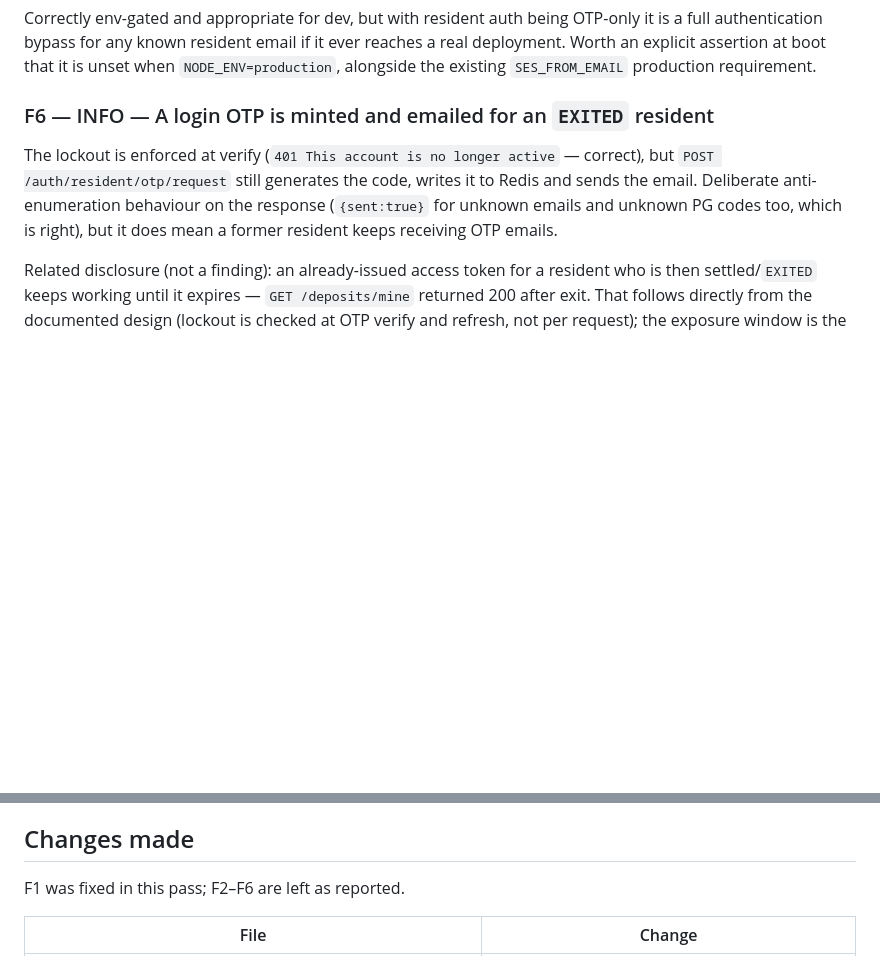
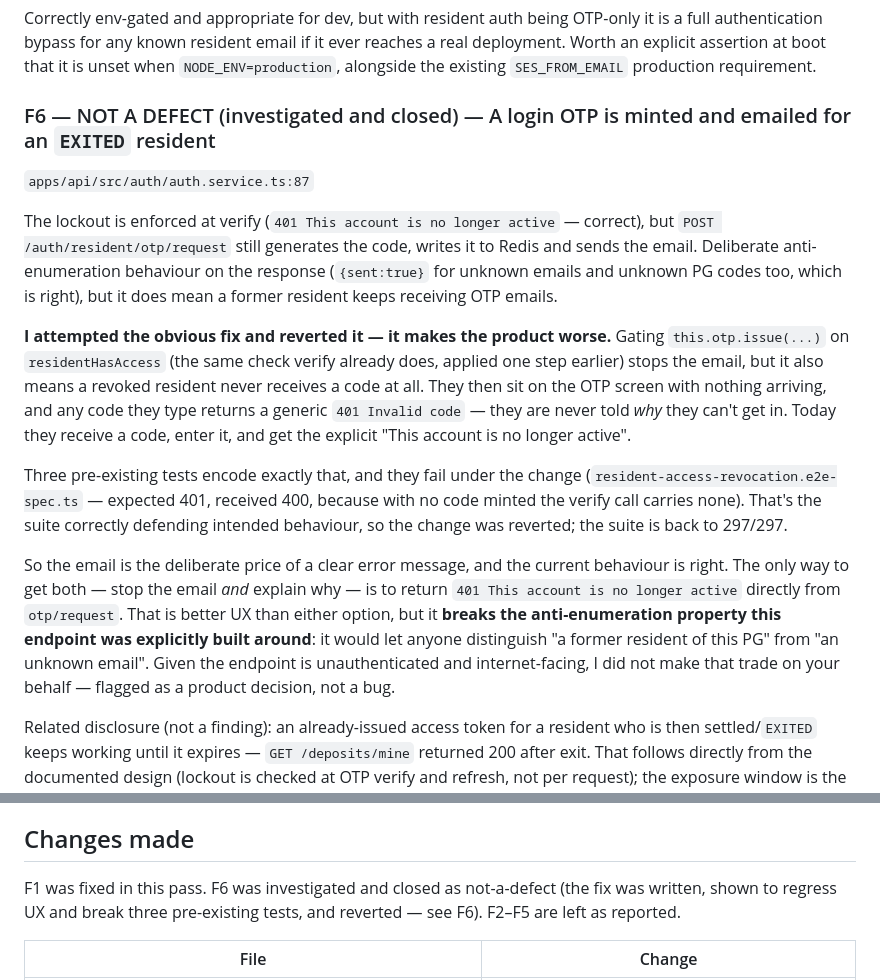
Before and after one commit to viralRupani/pg-management-system, a Markdown page: reports/e2e-audit-2026-10-01.md, 2 parts joined by grey strips. Drawn GitHub-style; blank space fills up the shorter version.

Commit message:
docs(reports): close F6 as not-a-defect after attempting the fix
Gating the resident login-OTP mint on `residentHasAccess` stops the email to
a former resident, but leaves them with no code and no explanation — any
code they type then returns a generic "Invalid code" instead of today's
explicit "This account is no longer active".

Three tests in resident-access-revocation.e2e-spec.ts encode that clear 401
and fail under the change (expected 401, received 400, since no code is
minted for the verify call to carry). Reverted; suite back to 297/297.

The email is the deliberate price of a clear error message. Getting both
would require returning 401 from otp/request, which breaks the
anti-enumeration property that endpoint is built around — recorded as a
product decision rather than taken unilaterally.

Co-Authored-By: Claude Opus 5 <noreply@anthropic.com>

```diff
--- a/reports/e2e-audit-2026-10-01.md
+++ b/reports/e2e-audit-2026-10-01.md
@@ -145,11 +145,33 @@ authentication bypass for any known resident email if it ever reaches a real dep
 explicit assertion at boot that it is unset when `NODE_ENV=production`, alongside the existing
 `SES_FROM_EMAIL` production requirement.
 
-### F6 — INFO — A login OTP is minted and emailed for an `EXITED` resident
+### F6 — NOT A DEFECT (investigated and closed) — A login OTP is minted and emailed for an `EXITED` resident
+`apps/api/src/auth/auth.service.ts:87`
+
 The lockout is enforced at verify (`401 This account is no longer active` — correct), but
 `POST /auth/resident/otp/request` still generates the code, writes it to Redis and sends the email.
 Deliberate anti-enumeration behaviour on the response (`{sent:true}` for unknown emails and unknown
 PG codes too, which is right), but it does mean a former resident keeps receiving OTP emails.
+
+**I attempted the obvious fix and reverted it — it makes the product worse.** Gating
+`this.otp.issue(...)` on `residentHasAccess` (the same check verify already does, applied one step
+earlier) stops the email, but it also means a revoked resident never receives a code at all. They
+then sit on the OTP screen with nothing arriving, and any code they type returns a generic
+`401 Invalid code` — they are never told *why* they can't get in. Today they receive a code, enter
+it, and get the explicit "This account is no longer active".
+
+Three pre-existing tests encode exactly that, and they fail under the change
+(`resident-access-revocation.e2e-spec.ts` — expected 401, received 400, because with no code minted
+the verify call carries none). That's the suite correctly defending intended behaviour, so the
+change was reverted; the suite is back to 297/297.
+
+So the email is the deliberate price of a clear error message, and the current behaviour is right.
+The only way to get both — stop the email *and* explain why — is to return
+`401 This account is no longer active` directly from `otp/request`. That is better UX than either
+option, but it **breaks the anti-enumeration property this endpoint was explicitly built around**:
+it would let anyone distinguish "a former resident of this PG" from "an unknown email". Given the
+endpoint is unauthenticated and internet-facing, I did not make that trade on your behalf — flagged
+as a product decision, not a bug.
 
 Related disclosure (not a finding): an already-issued access token for a resident who is then
 settled/`EXITED` keeps working until it expires — `GET /deposits/mine` returned 200 after exit.
@@ -254,7 +276,9 @@ Redis-backed storage before horizontal scaling.
 
 ## Changes made
 
-F1 was fixed in this pass; F2–F6 are left as reported.
+F1 was fixed in this pass. F6 was investigated and closed as not-a-defect (the fix was written,
+shown to regress UX and break three pre-existing tests, and reverted — see F6). F2–F5 are left as
+reported.
 
 | File | Change |
 |---|---|
```
